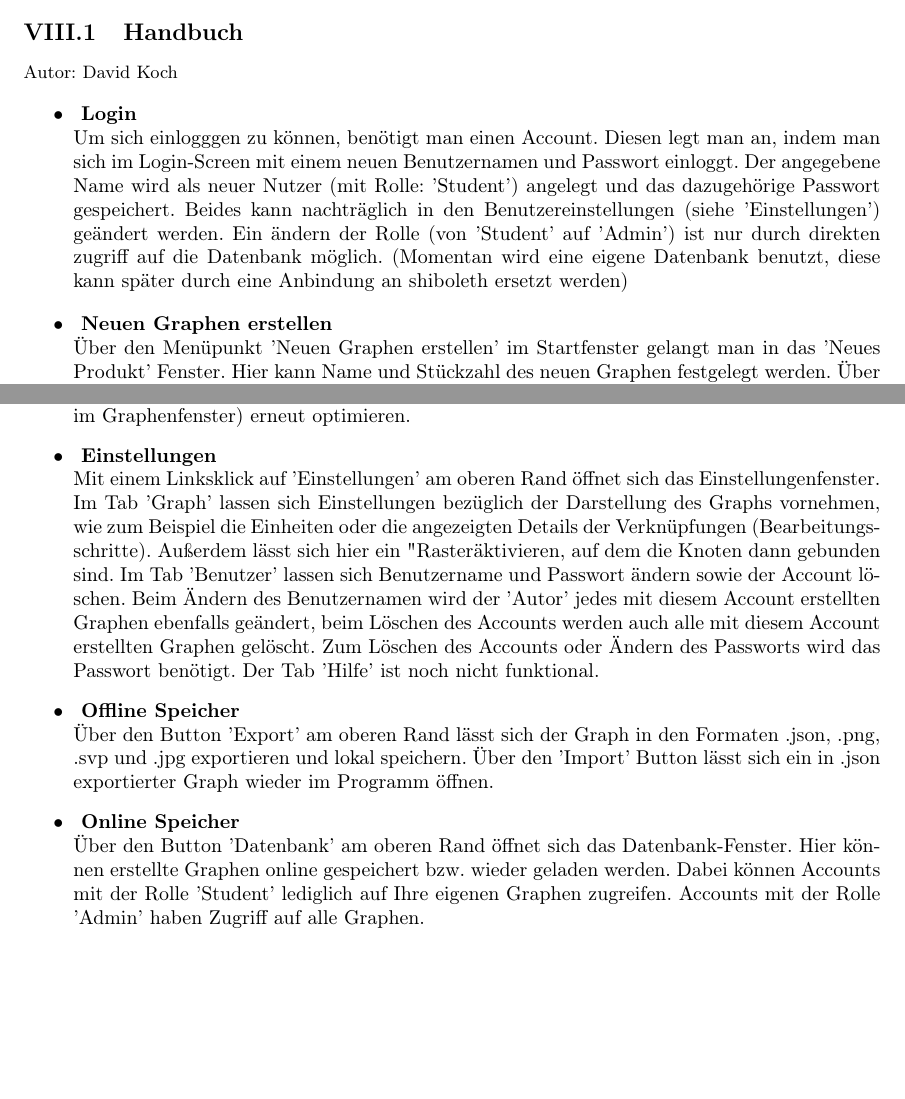
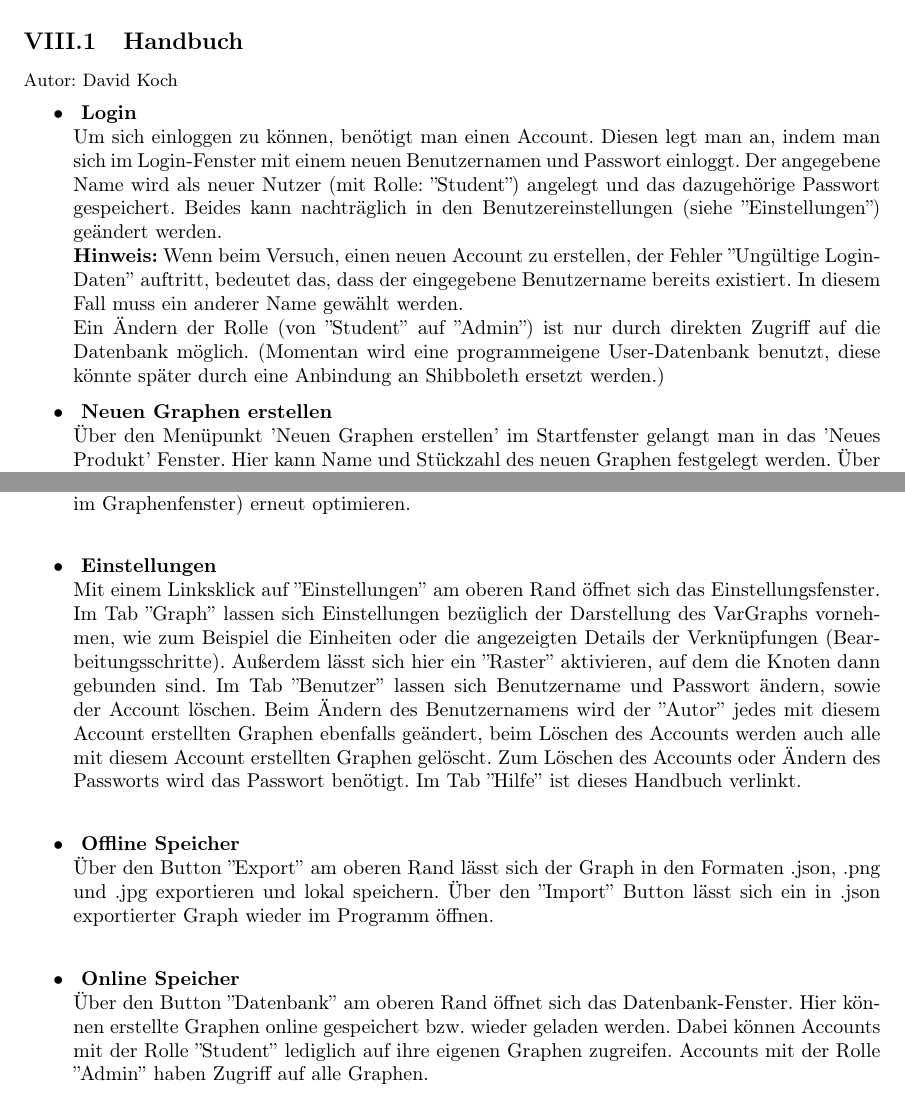
Before and after one commit to LinusHe/varg, a LaTeX document (documentation/projektdokumentation.tex): two parts of pages 20 and 21 of 22, joined at a grey line, cut so that both start at the same text, the shorter picture padded with empty space. Compiled offline with pdfLaTeX.

Commit message:
[VG-276] added login hint

```diff
--- a/documentation/projektdokumentation.tex
+++ b/documentation/projektdokumentation.tex
@@ -265,7 +265,9 @@ XXX
 \begin{itemize}
   \item \textbf{ Login }
     \\\
-      Um sich einlogggen zu können, benötigt man einen Account. Diesen legt man an, indem man sich im Login-Screen mit einem neuen Benutzernamen und Passwort einloggt. Der angegebene Name wird als neuer Nutzer (mit Rolle: 'Student') angelegt und das dazugehörige Passwort gespeichert. Beides kann nachträglich in den Benutzereinstellungen (siehe 'Einstellungen') geändert werden. Ein ändern der Rolle (von 'Student' auf 'Admin') ist nur durch direkten zugriff auf die Datenbank möglich. (Momentan wird eine eigene Datenbank benutzt, diese kann später durch eine Anbindung an shiboleth ersetzt werden)
+      Um sich einloggen zu können, benötigt man einen Account. Diesen legt man an, indem man sich im Login-Fenster mit einem neuen Benutzernamen und Passwort einloggt. Der angegebene Name wird als neuer Nutzer (mit Rolle: ''Student'') angelegt und das dazugehörige Passwort gespeichert. Beides kann nachträglich in den Benutzereinstellungen (siehe ''Einstellungen'') geändert werden.
+      \\\textbf{Hinweis:} Wenn beim Versuch, einen neuen Account zu erstellen, der Fehler ''Ungültige Login-Daten'' auftritt, bedeutet das, dass der eingegebene Benutzername bereits existiert. In diesem Fall muss ein anderer Name gewählt werden.
+      \\Ein Ändern der Rolle (von ''Student'' auf ''Admin'') ist nur durch direkten Zugriff auf die Datenbank möglich. (Momentan wird eine programmeigene User-Datenbank benutzt, diese könnte später durch eine Anbindung an Shibboleth ersetzt werden.)
   \item \textbf{ Neuen Graphen erstellen }
     \\\
       Über den Menüpunkt 'Neuen Graphen erstellen' im Startfenster gelangt man in das 'Neues Produkt' Fenster. Hier kann Name und Stückzahl des neuen Graphen festgelegt werden. Über den 'Starten'  Button wird der neue Graph erstellt. Im Graphenfenster gelangt man über den 'Neuer Graph' Button zurück ins Startmenü. Über die Stift-Icons neben dem Produktnamen und der Stückzahl können diese nachträglich bearbeitet werden.
@@ -285,13 +287,13 @@ Nach dem Betätigen des 'Optimierung starten' Buttons (im Einstellungsmenü) wir
 Sobald etwas am Graph geändert wird, erscheinen die 'Graph optimieren' bzw. 'Optimierung starten' Buttons wieder. Zuvor lässt sich der Graph durch Klicken auf das Wiederholen-Icon (neben 'Gesammtzeit' oder 'Gesamtkosten' im Graphenfenster) erneut optimieren.
   \item \textbf{ Einstellungen }
     \\\
-      Mit einem Linksklick auf 'Einstellungen' am oberen Rand öffnet sich das Einstellungenfenster. Im Tab 'Graph' lassen sich Einstellungen bezüglich der Darstellung des Graphs vornehmen, wie zum Beispiel die Einheiten oder die angezeigten Details der Verknüpfungen (Bearbeitungsschritte). Außerdem lässt sich hier ein "Raster" aktivieren, auf dem die Knoten dann gebunden sind. Im Tab 'Benutzer' lassen sich Benutzername und Passwort ändern sowie der Account löschen. Beim Ändern des Benutzernamen wird der 'Autor' jedes mit diesem Account erstellten Graphen ebenfalls geändert, beim Löschen des Accounts werden auch alle mit diesem Account erstellten Graphen gelöscht. Zum Löschen des Accounts oder Ändern des Passworts wird das Passwort benötigt. Der Tab 'Hilfe' ist noch nicht funktional.
+      Mit einem Linksklick auf ''Einstellungen'' am oberen Rand öffnet sich das Einstellungsfenster. Im Tab ''Graph'' lassen sich Einstellungen bezüglich der Darstellung des VarGraphs vornehmen, wie zum Beispiel die Einheiten oder die angezeigten Details der Verknüpfungen (Bearbeitungsschritte). Außerdem lässt sich hier ein ''Raster'' aktivieren, auf dem die Knoten dann gebunden sind. Im Tab ''Benutzer'' lassen sich Benutzername und Passwort ändern, sowie der Account löschen. Beim Ändern des Benutzernamens wird der ''Autor'' jedes mit diesem Account erstellten Graphen ebenfalls geändert, beim Löschen des Accounts werden auch alle mit diesem Account erstellten Graphen gelöscht. Zum Löschen des Accounts oder Ändern des Passworts wird das Passwort benötigt. Im Tab ''Hilfe'' ist dieses Handbuch verlinkt.
   \item \textbf{ Offline Speicher }
     \\\
-      Über den Button 'Export' am oberen Rand lässt sich der Graph in den Formaten .json, .png, .svp und .jpg exportieren und lokal speichern. Über den 'Import' Button lässt sich ein in .json exportierter Graph wieder im Programm öffnen.
+      Über den Button ''Export'' am oberen Rand lässt sich der Graph in den Formaten .json, .png und .jpg exportieren und lokal speichern. Über den ''Import'' Button lässt sich ein in .json exportierter Graph wieder im Programm öffnen.
   \item \textbf{ Online Speicher }
     \\\
-      Über den Button 'Datenbank' am oberen Rand öffnet sich das Datenbank-Fenster. Hier können erstellte Graphen online gespeichert bzw. wieder geladen werden. Dabei können Accounts mit der Rolle 'Student' lediglich auf Ihre eigenen Graphen zugreifen. Accounts mit der Rolle 'Admin' haben Zugriff auf alle Graphen.
+      Über den Button ''Datenbank'' am oberen Rand öffnet sich das Datenbank-Fenster. Hier können erstellte Graphen online gespeichert bzw. wieder geladen werden. Dabei können Accounts mit der Rolle ''Student'' lediglich auf ihre eigenen Graphen zugreifen. Accounts mit der Rolle ''Admin'' haben Zugriff auf alle Graphen.
 \end{itemize}
 
 
```
